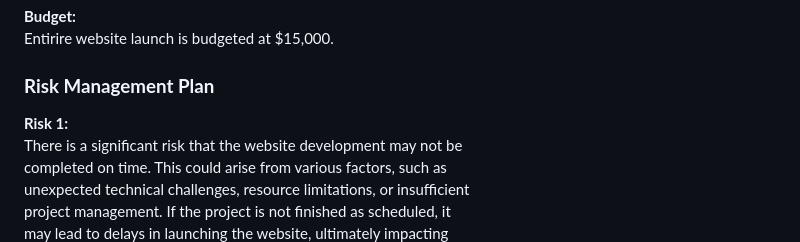
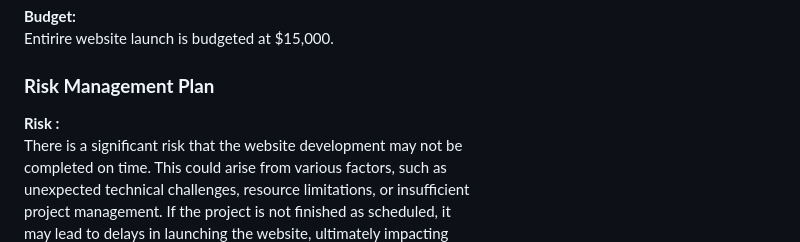
Before and after one commit to ragloria-bot/Project-03-Final-Proposal, a Markdown page: docs/project-plan.md, the part around the change. GitHub-like rendering.

```diff
--- a/docs/project-plan.md
+++ b/docs/project-plan.md
@@ -114,7 +114,7 @@ ensure reliability and availability.
 Entirire website launch is budgeted at $15,000.
 
 ### **Risk Management Plan**
-**Risk 1:**
+**Risk :**
 There is a significant risk that the website development may not be
 completed on time. This could arise from various factors, such as
 unexpected technical challenges, resource limitations, or insufficient
```
